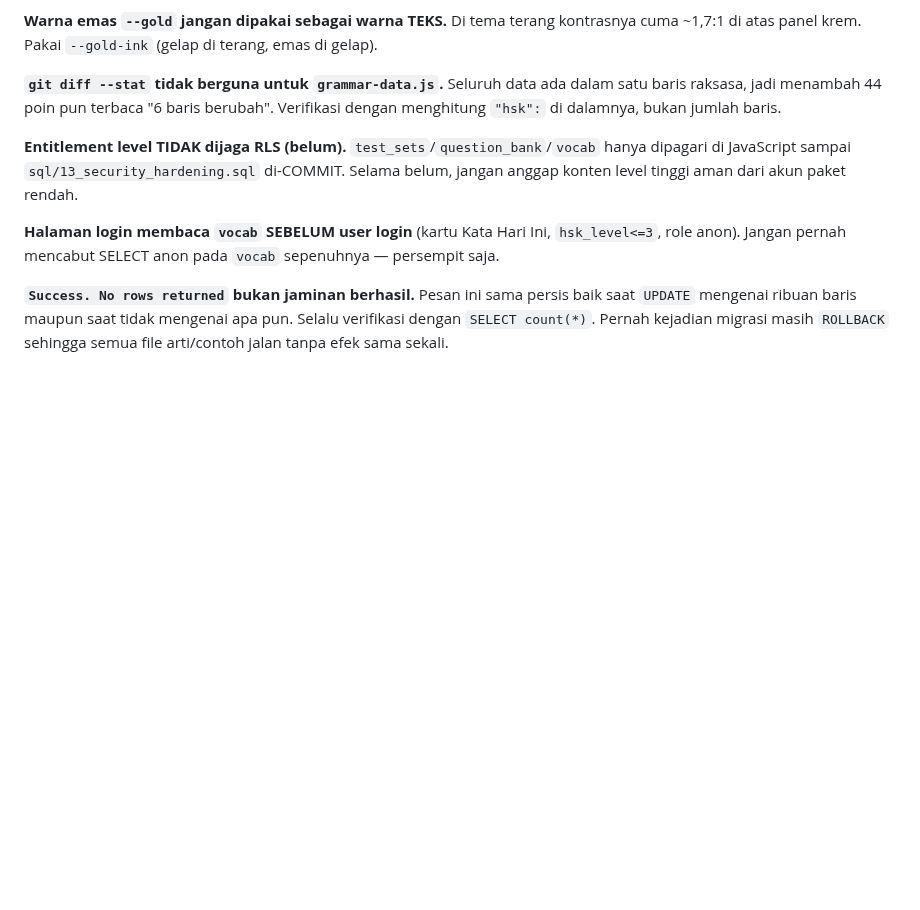
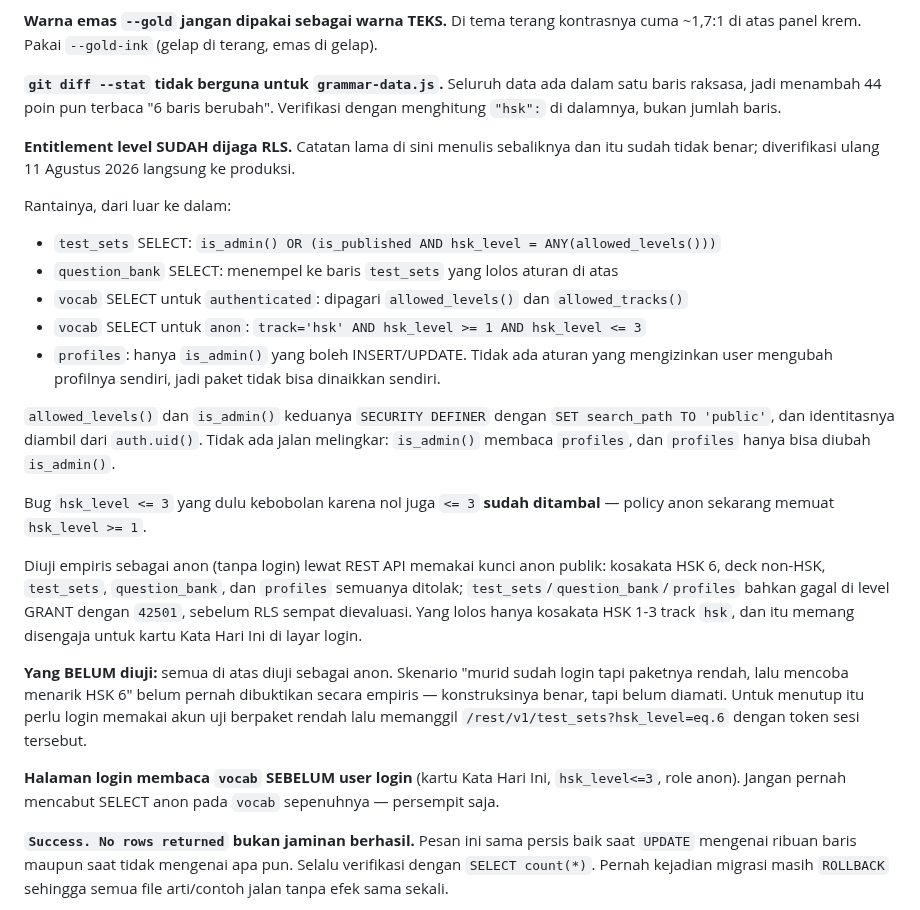
Before and after one commit to Kyaruu38/xing-mandarin, a Markdown page: CLAUDE.md, the part around the change. Drawn GitHub-style; blank space fills up the shorter version.

Commit message:
docs: koreksi catatan RLS, entitlement sudah dijaga di database
Catatan lama menyatakan entitlement level tidak dijaga RLS dan hanya
dipagari JavaScript sampai sql/13_security_hardening.sql di-COMMIT. Itu
sudah tidak benar.

Diverifikasi langsung ke produksi lewat SQL Editor sebelum commit ini,
bukan dipercaya dari paragrafnya. Yang dicocokkan: policy test_sets,
question_bank, vocab, dan profiles; rowsecurity keempat tabel; GRANT
tabel dan kolom untuk anon dan authenticated; serta prosecdef, proconfig,
dan pemakaian auth.uid() pada is_admin, allowed_levels, allowed_tracks.
Semua cocok dengan yang ditulis.

Dua hal yang perlu diingat kalau catatan ini diperiksa ulang nanti:

- pg_policies.qual SELALU NULL untuk policy INSERT. Syaratnya ada di
  with_check. Query yang hanya mengambil qual tidak bisa membuktikan
  apa pun soal INSERT, termasuk klaim bahwa hanya is_admin() yang boleh
  membuat baris profiles.
- Proteksi question_bank punya lapis kedua yang tidak kelihatan di
  role_table_grants maupun has_table_privilege: GRANT per KOLOM. Murid
  boleh membaca id, set_id, hsk_level, section, question_type,
  order_index, payload, points, dan TIDAK boleh answer, explanation,
  created_at. Pakai has_column_privilege, kalau tidak akan tersimpulkan
  keliru bahwa murid tidak bisa membaca soal sama sekali.

Co-Authored-By: Claude Opus 5 (1M context) <noreply@anthropic.com>

```diff
--- a/CLAUDE.md
+++ b/CLAUDE.md
@@ -194,9 +194,37 @@ cuma ~1,7:1 di atas panel krem. Pakai `--gold-ink` (gelap di terang, emas di gel
 baris raksasa, jadi menambah 44 poin pun terbaca "6 baris berubah". Verifikasi dengan
 menghitung `"hsk":` di dalamnya, bukan jumlah baris.
 
-**Entitlement level TIDAK dijaga RLS (belum).** `test_sets`/`question_bank`/`vocab` hanya
-dipagari di JavaScript sampai `sql/13_security_hardening.sql` di-COMMIT. Selama belum,
-jangan anggap konten level tinggi aman dari akun paket rendah.
+**Entitlement level SUDAH dijaga RLS.** Catatan lama di sini menulis sebaliknya dan itu
+sudah tidak benar; diverifikasi ulang 11 Agustus 2026 langsung ke produksi.
+
+Rantainya, dari luar ke dalam:
+
+- `test_sets` SELECT: `is_admin() OR (is_published AND hsk_level = ANY(allowed_levels()))`
+- `question_bank` SELECT: menempel ke baris `test_sets` yang lolos aturan di atas
+- `vocab` SELECT untuk `authenticated`: dipagari `allowed_levels()` dan `allowed_tracks()`
+- `vocab` SELECT untuk `anon`: `track='hsk' AND hsk_level >= 1 AND hsk_level <= 3`
+- `profiles`: hanya `is_admin()` yang boleh INSERT/UPDATE. Tidak ada aturan yang
+  mengizinkan user mengubah profilnya sendiri, jadi paket tidak bisa dinaikkan sendiri.
+
+`allowed_levels()` dan `is_admin()` keduanya `SECURITY DEFINER` dengan
+`SET search_path TO 'public'`, dan identitasnya diambil dari `auth.uid()`. Tidak ada
+jalan melingkar: `is_admin()` membaca `profiles`, dan `profiles` hanya bisa diubah
+`is_admin()`.
+
+Bug `hsk_level <= 3` yang dulu kebobolan karena nol juga `<= 3` **sudah ditambal** —
+policy anon sekarang memuat `hsk_level >= 1`.
+
+Diuji empiris sebagai anon (tanpa login) lewat REST API memakai kunci anon publik:
+kosakata HSK 6, deck non-HSK, `test_sets`, `question_bank`, dan `profiles` semuanya
+ditolak; `test_sets`/`question_bank`/`profiles` bahkan gagal di level GRANT dengan
+`42501`, sebelum RLS sempat dievaluasi. Yang lolos hanya kosakata HSK 1-3 track `hsk`,
+dan itu memang disengaja untuk kartu Kata Hari Ini di layar login.
+
+**Yang BELUM diuji:** semua di atas diuji sebagai anon. Skenario "murid sudah login
+tapi paketnya rendah, lalu mencoba menarik HSK 6" belum pernah dibuktikan secara
+empiris — konstruksinya benar, tapi belum diamati. Untuk menutup itu perlu login
+memakai akun uji berpaket rendah lalu memanggil `/rest/v1/test_sets?hsk_level=eq.6`
+dengan token sesi tersebut.
 
 **Halaman login membaca `vocab` SEBELUM user login** (kartu Kata Hari Ini, `hsk_level<=3`,
 role anon). Jangan pernah mencabut SELECT anon pada `vocab` sepenuhnya — persempit saja.
```
